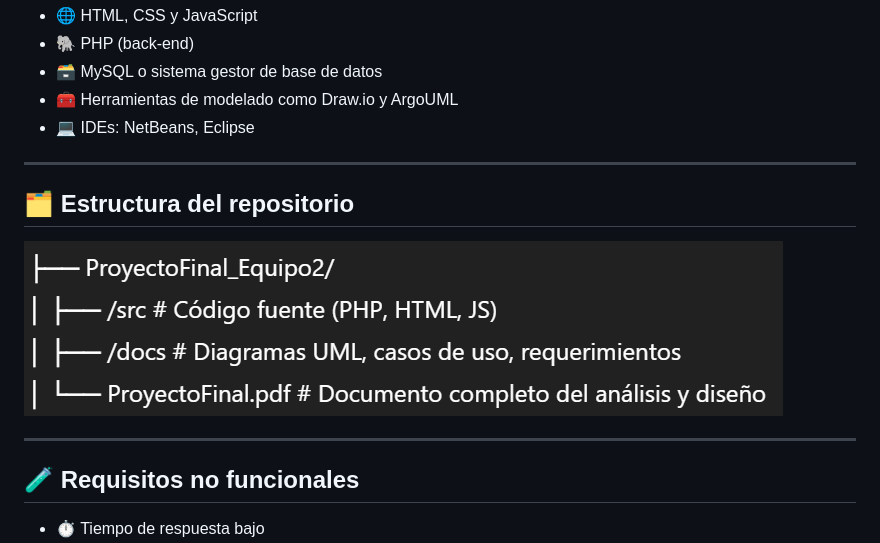
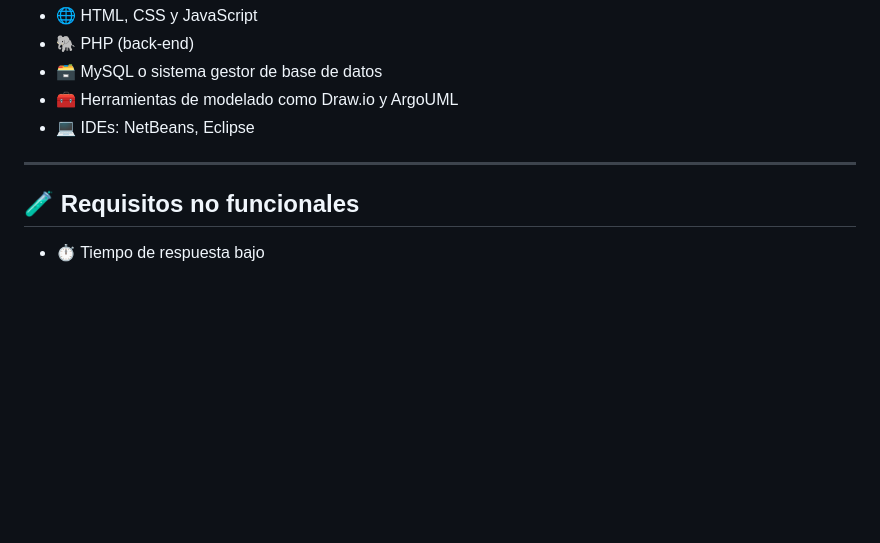
Before and after one commit to AldoEHF14/Proyecto_PIS1, a Markdown page: README.md, the part around the change. Drawn GitHub-style; blank space fills up the shorter version.

```diff
--- a/README.md
+++ b/README.md
@@ -69,11 +69,6 @@ El sistema contempla múltiples perfiles de usuario, cada uno con funcionalidade
 
 ---
 
-## 🗂️ Estructura del repositorio
-![Logo del proyecto](img/estructura.png)
-
----
-
 ## 🧪 Requisitos no funcionales
 
 - ⏱️ Tiempo de respuesta bajo
```
